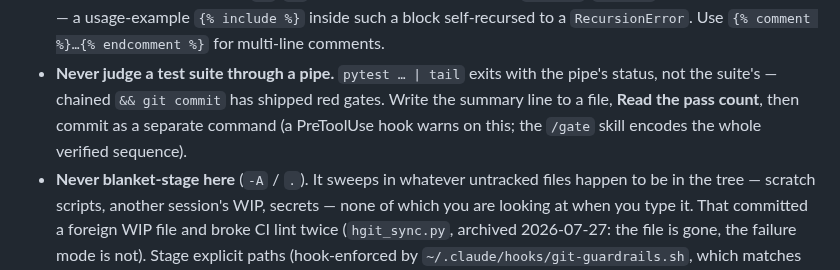
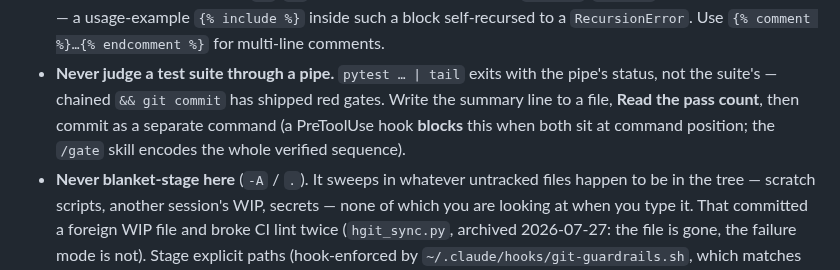
Before and after one commit to p949w6cqh2-boop/umi-exchange, a Markdown page: CLAUDE.md, the part around the change. Drawn GitHub-style.

Commit message:
docs: the piped-commit hook blocks, it no longer warns (#149)
git-guardrails.sh rule 2 was upgraded warn -> block on 2026-08-10 (exit 2 when
`git commit` and a piped `pytest | tail/head` both sit at command position).
CLAUDE.md still described the old behaviour, so the doc understated the control.

Scoped to match the mechanism: a phrase merely quoted in a commit message or
heredoc still only warns, which is why the line says "at command position".


Claude-Session: https://claude.ai/code/session_01UNwS7v7MbC11xJj3nbHcmj

Co-authored-by: Claude <noreply@anthropic.com>

```diff
--- a/CLAUDE.md
+++ b/CLAUDE.md
@@ -140,8 +140,8 @@ prefix; never assume the shell is where you left it.
   `RecursionError`. Use `{% comment %}…{% endcomment %}` for multi-line comments.
 - **Never judge a test suite through a pipe.** `pytest … | tail` exits with the pipe's status, not
   the suite's — chained `&& git commit` has shipped red gates. Write the summary line to a file,
-  **Read the pass count**, then commit as a separate command (a PreToolUse hook warns on this; the
-  `/gate` skill encodes the whole verified sequence).
+  **Read the pass count**, then commit as a separate command (a PreToolUse hook **blocks** this when
+  both sit at command position; the `/gate` skill encodes the whole verified sequence).
 - **Never blanket-stage here** (`-A` / `.`). It sweeps in whatever untracked files happen to be in
   the tree — scratch scripts, another session's WIP, secrets — none of which you are looking at when
   you type it. That committed a foreign WIP file and broke CI lint twice (`hgit_sync.py`, archived
```
